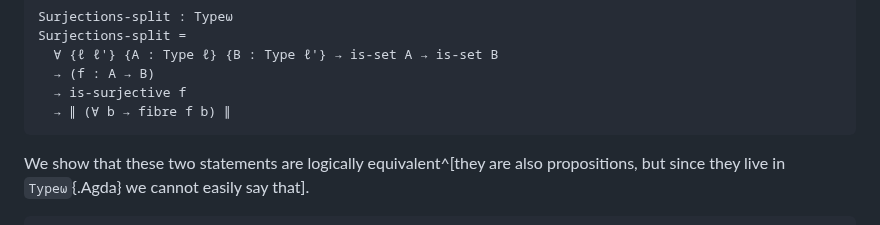
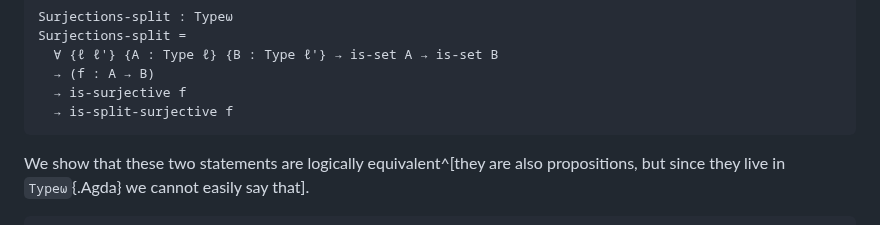
Before and after one commit to the1lab/1lab, a Markdown page: src/1Lab/Classical.lagda.md, the part around the change. Rendered like a GitHub page.

Commit message:
chore: use split surjectivity instead of ∥ ∀ x → fibre f x ∥

````diff
--- a/src/1Lab/Classical.lagda.md
+++ b/src/1Lab/Classical.lagda.md
@@ -122,7 +122,7 @@ Surjections-split =
   ∀ {ℓ ℓ'} {A : Type ℓ} {B : Type ℓ'} → is-set A → is-set B
   → (f : A → B)
   → is-surjective f
-  → ∥ (∀ b → fibre f b) ∥
+  → is-split-surjective f
 ```
 
 We show that these two statements are logically equivalent^[they are also
````
Also changed, not shown: 2 other files.
